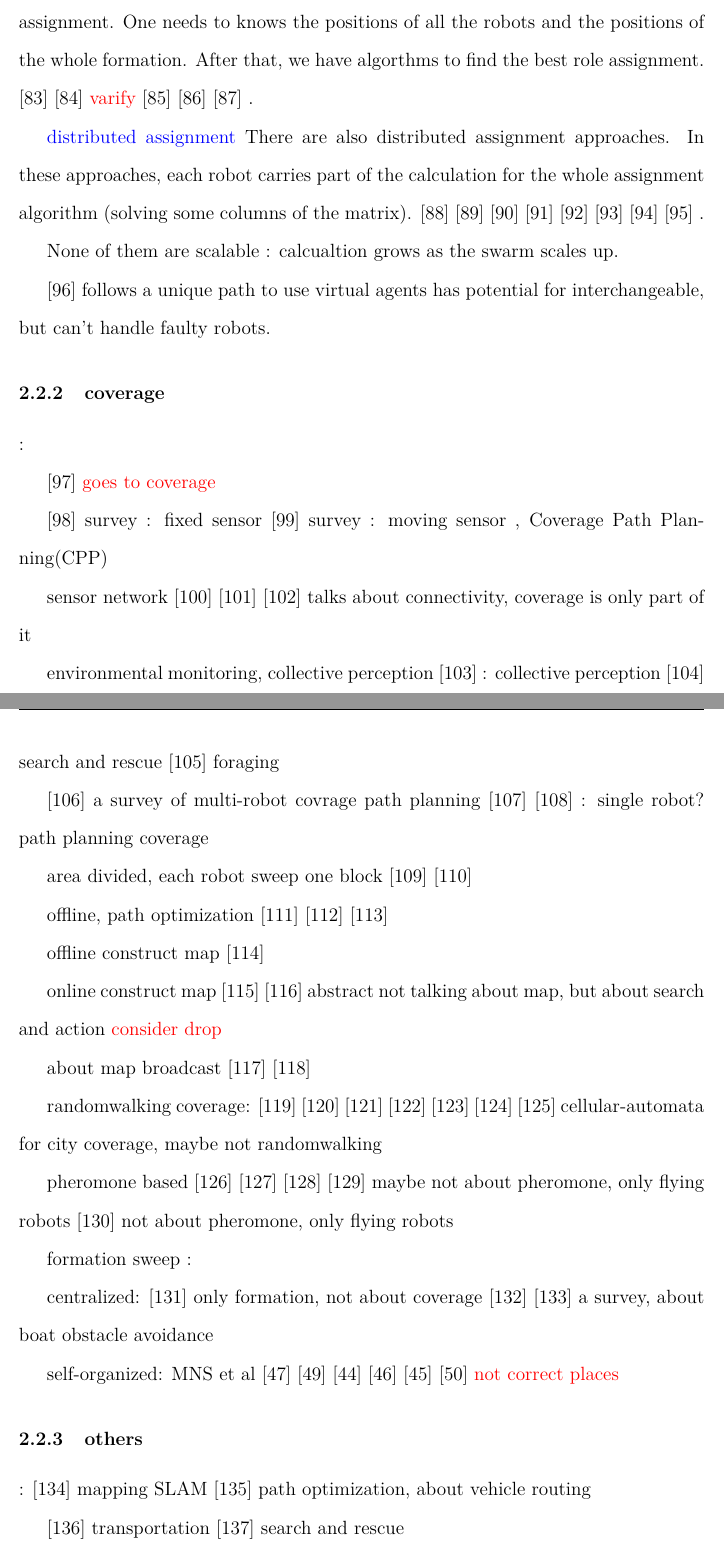
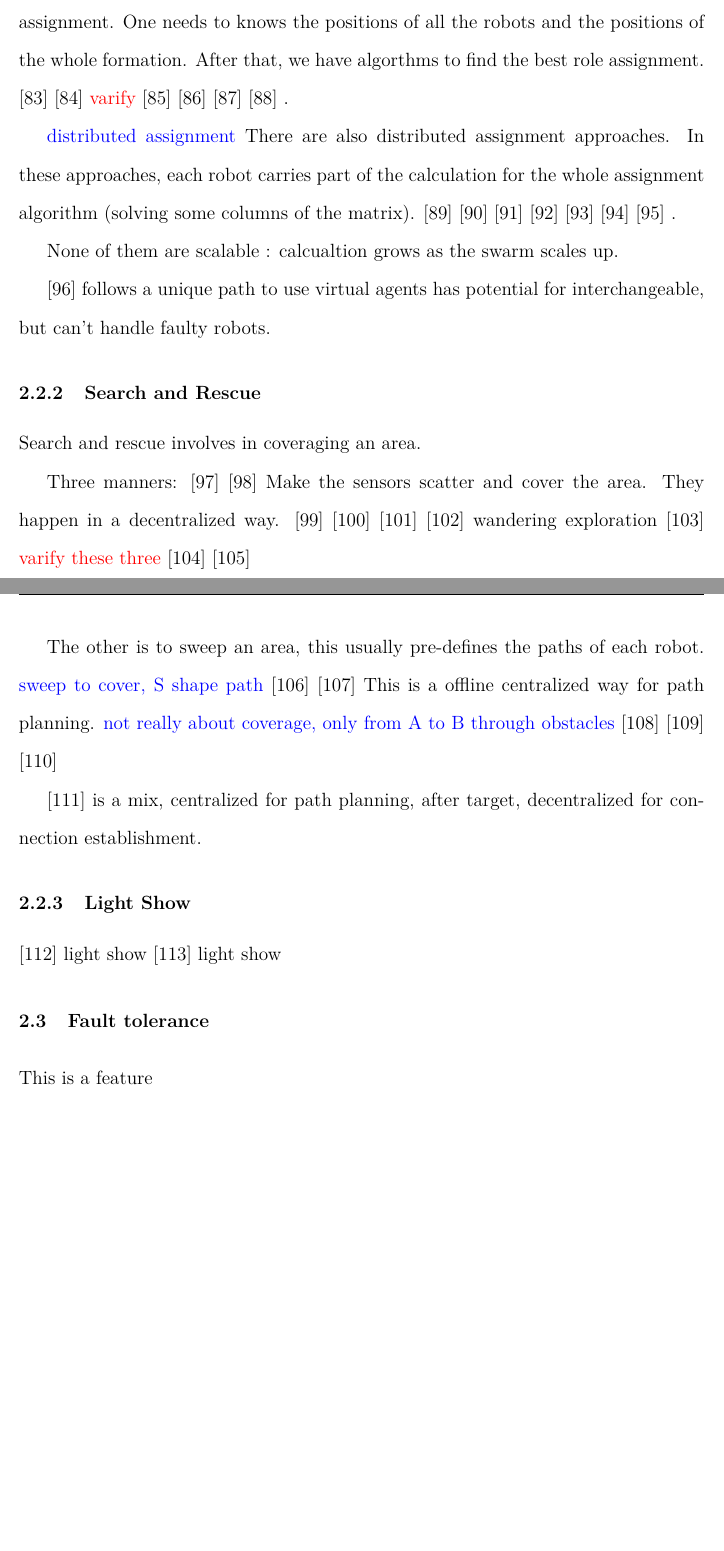
Before and after one commit to freedomcondor/Thesis, a LaTeX thesis (main.tex, which reads Chapters/Ch2.tex): two parts of pages 19 and 20 of 70 before the commit and two parts of pages 19 and 20 of 60 after it, joined at a grey line, cut so that both start at the same text, the shorter picture padded with empty space. Compiled offline with pdfLaTeX.

Commit message:
Remove coverage and fault tolerance part into backup, Arrange a search and rescue part

```diff
--- a/Chapters/Ch2.tex
+++ b/Chapters/Ch2.tex
@@ -229,6 +233,8 @@ After that, we have algorthms to find the best role assignment.
     % presents an algorithm that simultaneously optimizes robot assignments and variable goal formation parameters by transforming the problem into a linear sum assignment problem, enabling collision-free trajectories with O(n³) computational complexity.
     \cite{ravichandar2020strata}
     % introduces STRATA, a unified framework for task assignment in large heterogeneous agent teams that accounts for continuous traits, species- and agent-level variability, and ensures tasks' trait requirements are met efficiently.
+    \cite{akella2020assignment}
+    % presents algorithms for optimally assigning interchangeable robots to variable goal formations by partitioning the formation parameter space into cost-invariant equivalence classes and efficiently solving linear bottleneck assignment problems for each class. (\textcolor{red}{centralized best time assignment})
 .
 
 \textcolor{blue}{distributed assignment}
@@ -256,82 +260,40 @@ None of them are scalable : calcualtion grows as the swarm scales up.
 
 \cite{kambayashi2018distributed} follows a unique path to use virtual agents has potential for interchangeable, but can't handle faulty robots.
 
-\subsection{coverage}:
+\subsection{Search and Rescue}
 
-\cite{spanogianopoulos2017fast} \textcolor{red}{goes to coverage}
+Search and rescue involves in coveraging an area.
 
-\cite{wang2011coverage} survey : fixed sensor
-\cite{galceran2013survey} survey : moving sensor , Coverage Path Planning(CPP)
+Three manners:
+    \cite{wang2011coverage} % a survey
+    \cite{galceran2013survey} % survey
+Make the sensors scatter and cover the area.
+They happen in a decentralized way.
+    \cite{santos2019decentralized}
+    \cite{luo2018adaptive}
+    \cite{spanogianopoulos2017fast}
+    \cite{siligardi2019robust}
+wandering exploration
+    \cite{huang2019exploration} \textcolor{red}{varify these three}
+    \cite{ichikawa1999characteristics}
+    \cite{mcguire2019minimal}
 
-sensor network
-\cite{luo2018adaptive}
-\cite{santos2019decentralized}
-\cite{siligardi2019robust} talks about connectivity, coverage is only part of it
+The other is to sweep an area, this usually pre-defines the paths of each robot.
+\textcolor{blue}{sweep to cover, S shape path}
+\cite{almadhoun2019survey} % a survey, talked about sweep coverage
+\cite{avellar2015multi}
+This is a offline centralized way for path planning.
+\textcolor{blue}{not really about coverage, only from A to B through obstacles}
+    \cite{nazarahari2019multi}
+    \cite{thabit2018multi}
+    \cite{yu2016optimal}
 
-environmental monitoring, collective perception
-\cite{schmickl2006collective} : collective perception
-\cite{baxter2007multi} search and rescue
-\cite{lima2017cellular} foraging
+\cite{scherer2015autonomous} is a mix, centralized for path planning, after target, decentralized for connection establishment.
 
-\cite{almadhoun2019survey} a survey of multi-robot covrage path planning
-\cite{avellar2015multi}
-\cite{julia2012comparison} : single robot? path planning coverage
+\subsection{Light Show}
+\cite{waibel2017drone} light show
+\cite{ang2018high} light show
 
-area divided, each robot sweep one block
-\cite{rekleitis2008efficient}
-\cite{scherer2015autonomous}
+\section{Fault tolerance}
 
-offline, path optimization
-\cite{nazarahari2019multi}
-\cite{thabit2018multi}
-\cite{yu2016optimal}
-
-offline construct map
-\cite{mirzaei2011cooperative}
-
-online construct map
-\cite{ge2005complete}
-\cite{miki2018multi} abstract not talking about map, but about search and action \textcolor{red}{consider drop}
-
-about map broadcast
-\cite{marjovi2009multi}
-\cite{albani2017field}
-
-randomwalking coverage:
-\cite{mcguire2019minimal}
-\cite{kegeleirs2019random}
-\cite{huang2019exploration}
-\cite{ichikawa1999characteristics}
-\cite{pang2021effect}
-\cite{khaluf2018collective}
-\cite{zia2017cognitive} cellular-automata for city coverage, maybe not randomwalking
-
-pheromone based
-\cite{koenig2001terrain}
-\cite{schroeder2017efficient}
-\cite{deshpande2017robot}
-\cite{maftuleac2015local} maybe not about pheromone, only flying robots
-\cite{stirling2010energy} not about pheromone, only flying robots
-
-formation sweep :
-
-centralized:
-\cite{wang1991navigation} only formation, not about coverage
-\cite{din2018behavior}
-\cite{campbell2012review} a survey, about boat obstacle avoidance
-
-self-organized:
-MNS et al
-\cite{jamshidpey2020multi}
-\cite{jamshidpey2023reducing}
-\cite{mathews2017mergeable}
-\cite{zhang2023self}
-\cite{zhu2020formation}
-\cite{zhu2024self} \textcolor{red}{not correct places}
-
-\subsection{others}:
-\cite{howard2006multi} mapping SLAM
-\cite{psaraftis2016dynamic} path optimization, about vehicle routing
-
-\cite{tuci2018cooperative} transportation
-\cite{robin2016multi} search and rescue
+This is a feature
```
Also changed, not shown: Chapters/Ch2_cites_backup.tex (added, +139 -0 lines), Chapters/Ch2.tex (75 more changed lines).
